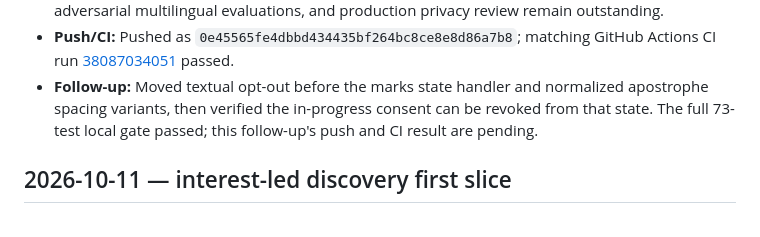
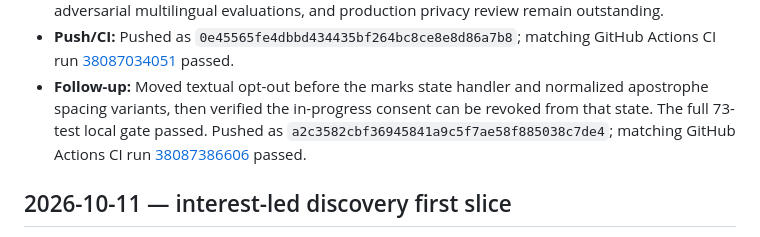
Before and after one commit to Shan091/admitflow, a Markdown page: AI_USAGE.md, the part around the change. Drawn GitHub-style.

```diff
--- a/AI_USAGE.md
+++ b/AI_USAGE.md
@@ -25,7 +25,9 @@ run, and any corrections. Do not paste full chat transcripts or claim unperforme
   [38087034051](https://github.com/Shan091/admitflow/actions/runs/38087034051) passed.
 - **Follow-up:** Moved textual opt-out before the marks state handler and normalized apostrophe
   spacing variants, then verified the in-progress consent can be revoked from that state. The full
-  73-test local gate passed; this follow-up's push and CI result are pending.
+  73-test local gate passed. Pushed as `a2c3582cbf36945841a9c5f7ae58f885038c7de4`; matching
+  GitHub Actions CI run [38087386606](https://github.com/Shan091/admitflow/actions/runs/38087386606)
+  passed.
 
 ## 2026-10-11 — interest-led discovery first slice
 
```
Also changed, not shown: tasks/todo.md (+2 -2 lines).
